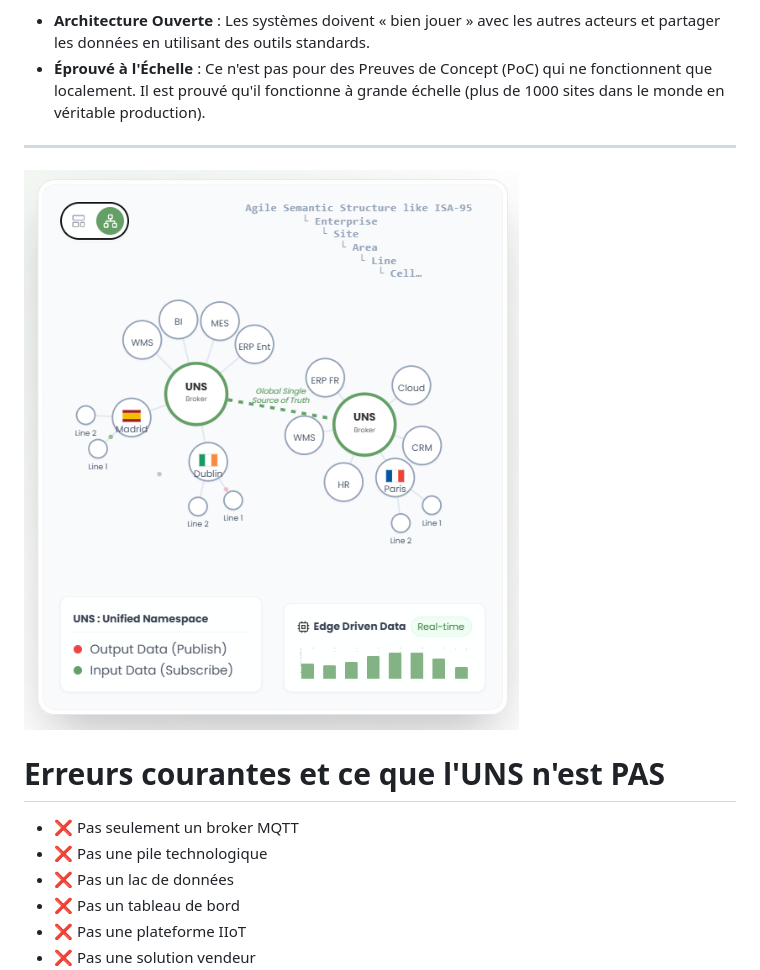
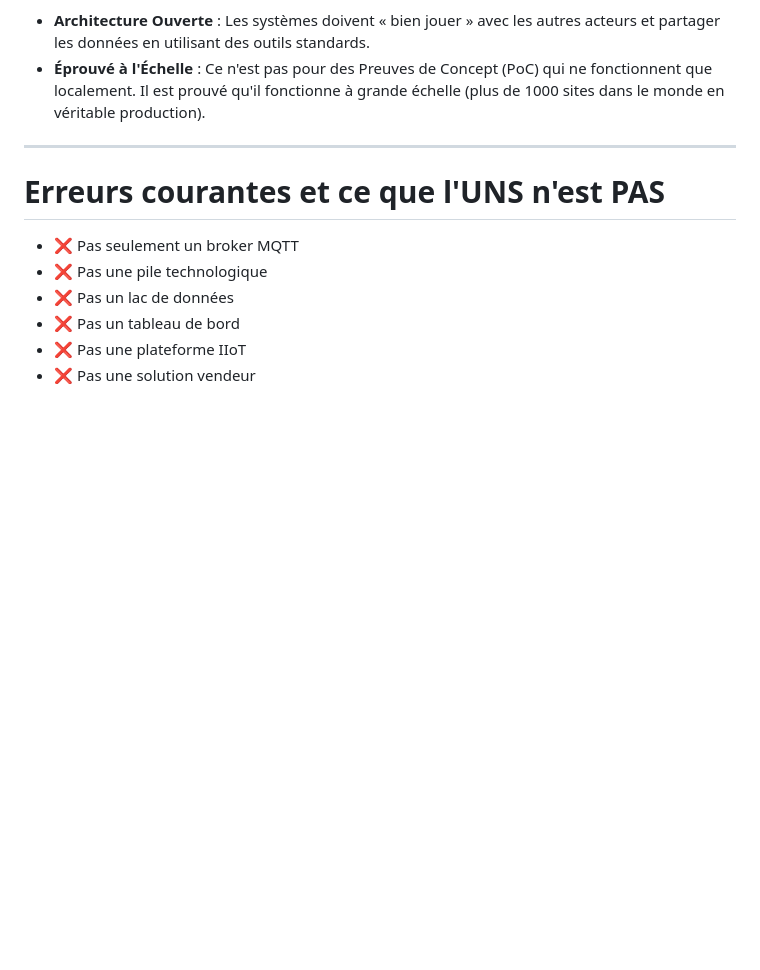
Before and after one commit to uns-manifesto/uns-manifesto.github.io, a Markdown page: UNSManifesto/UNSManifesto-fr.md, the part around one of its changes. Drawn GitHub-style; pictures changed too: images/UNSRepresentation.png; blank space fills up the shorter version.

```diff
--- a/UNSManifesto/UNSManifesto-fr.md
+++ b/UNSManifesto/UNSManifesto-fr.md
@@ -95,8 +95,6 @@ Les protocoles ouverts permettent la résilience, l'innovation et la liberté de
 
 ---
 
-![Représentation UNS](/images/UNSRepresentation.png)
-
 # Erreurs courantes et ce que l'UNS n'est PAS
 
 * ❌ Pas seulement un broker MQTT
```
Also changed, not shown: other parts of UNSManifesto/UNSManifesto-fr.md (+1 -1 lines), UNSManifesto/UNSManifesto-en.md (+1 -3 lines), UNSManifesto/UNSManifesto-es.md (+1 -3 lines), 7 other files.
